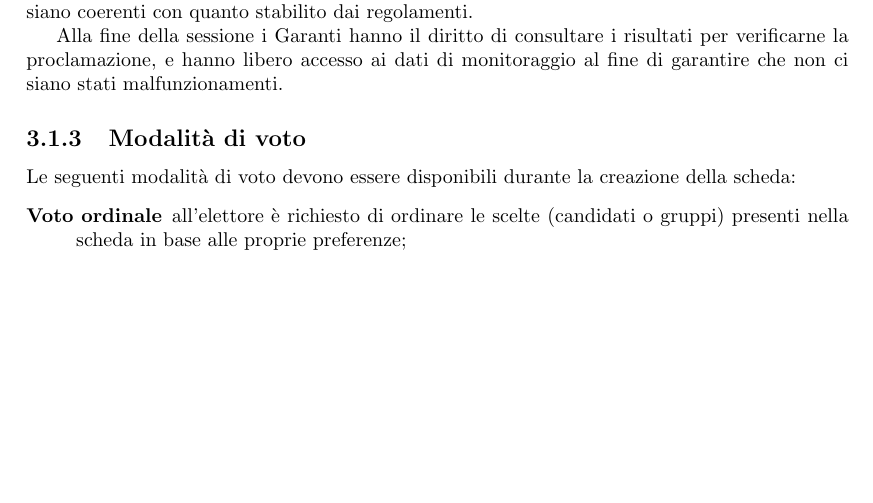
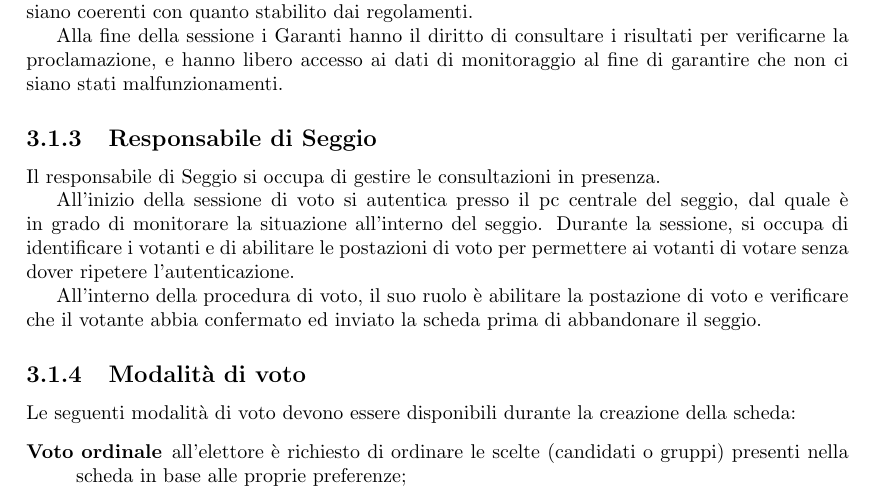
Before and after one commit to sgorblex-unimi/SVeSE_docs, a LaTeX document (RASD.tex): part of page 5 of 9, cut so that both start at the same text, the shorter picture padded with empty space. Compiled offline with pdfLaTeX.

Commit message:
Aggiunta la sezione di descrizione per i responsabili di seggio

```diff
--- a/RASD.tex
+++ b/RASD.tex
@@ -134,6 +134,13 @@ I Garanti si occupano di assicurare che l'amministrazione elettorale sia corrett
 Prima dell'inizio della Sessione i Garanti hanno il compito di verificare che l'Amministratore abbia impostato correttamente i parametri della Sessione di Voto e che le nomine dei Garanti siano coerenti con quanto stabilito dai regolamenti.
 
 Alla fine della sessione i Garanti hanno il diritto di consultare i risultati per verificarne la proclamazione, e hanno libero accesso ai dati di monitoraggio al fine di garantire che non ci siano stati malfunzionamenti.
+
+\subsection{Responsabile di Seggio}
+Il responsabile di Seggio si occupa di gestire le consultazioni in presenza.
+
+All'inizio della sessione di voto si autentica presso il pc centrale del seggio, dal quale è in grado di monitorare la situazione all'interno del seggio. Durante la sessione, si occupa di identificare i votanti e di abilitare le postazioni di voto per permettere ai votanti di votare senza dover ripetere l'autenticazione.
+
+All'interno della procedura di voto, il suo ruolo è abilitare la postazione di voto e verificare che il votante abbia confermato ed inviato la scheda prima di abbandonare il seggio.
 
 
 \subsection{Modalità di voto}
```
